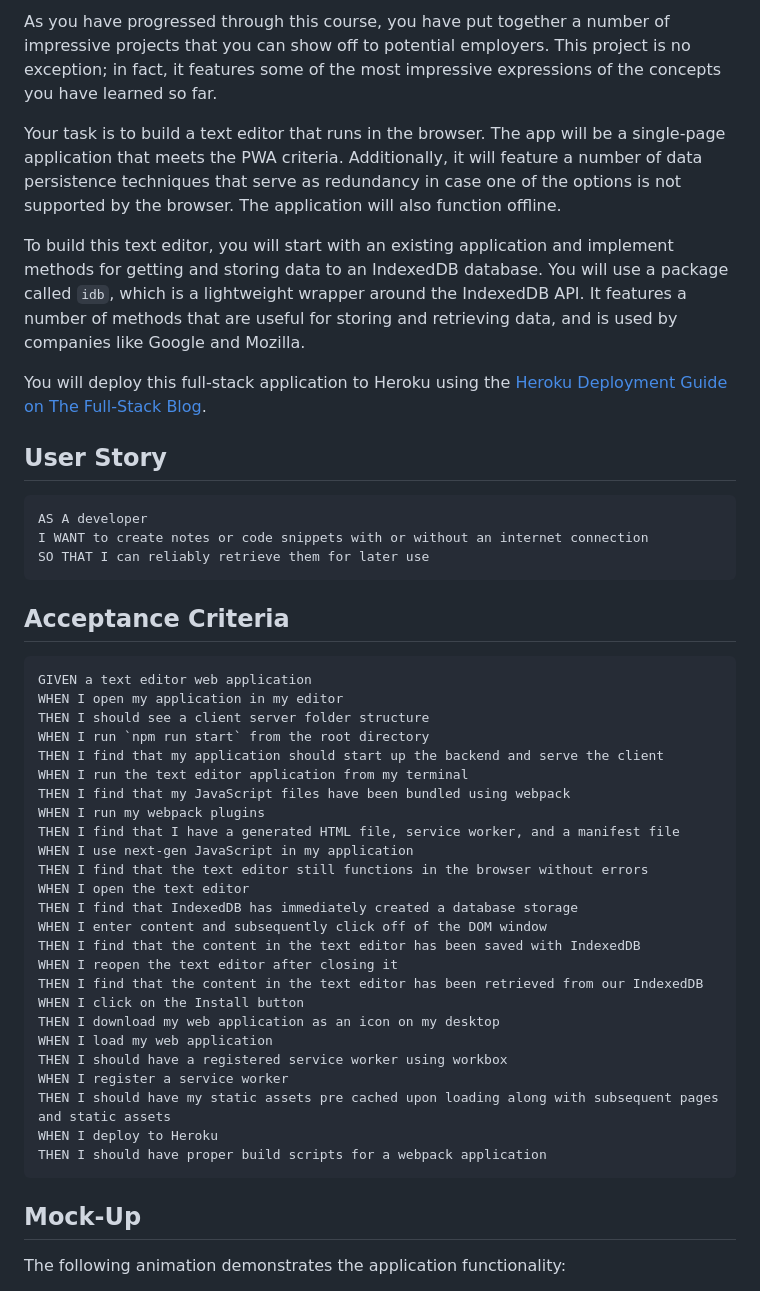
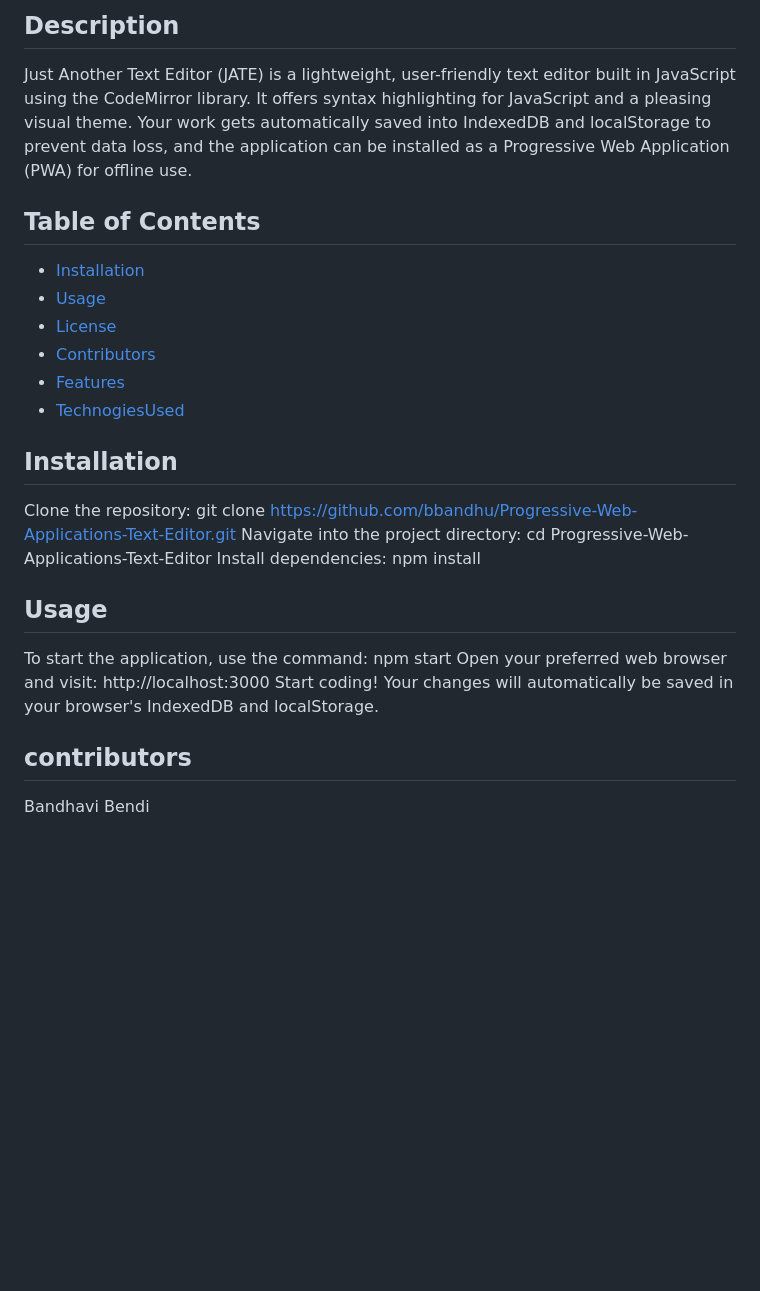
Before and after one commit to bbandhu/Progressive-Web-Applications-Text-Editor, a Markdown page: README.md, the part around the change printed below. Rendered like a GitHub page; blank space fills up the shorter version.

````diff
--- a/README.md
+++ b/README.md
@@ -4,51 +4,30 @@
 
-As you have progressed through this course, you have put together a number of impressive projects that you can show off to potential employers. This project is no exception; in fact, it features some of the most impressive expressions of the concepts you have learned so far.
+## Description
 
-Your task is to build a text editor that runs in the browser. The app will be a single-page application that meets the PWA criteria. Additionally, it will feature a number of data persistence techniques that serve as redundancy in case one of the options is not supported by the browser. The application will also function offline.
+Just Another Text Editor (JATE) is a lightweight, user-friendly text editor built in JavaScript using the CodeMirror library. It offers syntax highlighting for JavaScript and a pleasing visual theme. Your work gets automatically saved into IndexedDB and localStorage to prevent data loss, and the application can be installed as a Progressive Web Application (PWA) for offline use.
 
-To build this text editor, you will start with an existing application and implement methods for getting and storing data to an IndexedDB database. You will use a package called `idb`, which is a lightweight wrapper around the IndexedDB API. It features a number of methods that are useful for storing and retrieving data, and is used by companies like Google and Mozilla.
+## Table of Contents
 
-You will deploy this full-stack application to Heroku using the [Heroku Deployment Guide on The Full-Stack Blog](https://coding-boot-camp.github.io/full-stack/heroku/heroku-deployment-guide).
+- [Installation](#installation)
+- [Usage](#usage)
+- [License](#license)
+- [Contributors](#contributors)
+- [Features](#features)
+- [TechnogiesUsed](#TechnologiesUsed)
 
-## User Story
+## Installation
 
-```md
-AS A developer
-I WANT to create notes or code snippets with or without an internet connection
-SO THAT I can reliably retrieve them for later use
-```
+Clone the repository: git clone https://github.com/bbandhu/Progressive-Web-Applications-Text-Editor.git
+Navigate into the project directory: cd Progressive-Web-Applications-Text-Editor
+Install dependencies: npm install
 
-## Acceptance Criteria
+## Usage
 
-```md
-GIVEN a text editor web application
-WHEN I open my application in my editor
-THEN I should see a client server folder structure
-WHEN I run `npm run start` from the root directory
-THEN I find that my application should start up the backend and serve the client
-WHEN I run the text editor application from my terminal
-THEN I find that my JavaScript files have been bundled using webpack
-WHEN I run my webpack plugins
-THEN I find that I have a generated HTML file, service worker, and a manifest file
-WHEN I use next-gen JavaScript in my application
-THEN I find that the text editor still functions in the browser without errors
-WHEN I open the text editor
-THEN I find that IndexedDB has immediately created a database storage
-WHEN I enter content and subsequently click off of the DOM window
-THEN I find that the content in the text editor has been saved with IndexedDB
-WHEN I reopen the text editor after closing it
-THEN I find that the content in the text editor has been retrieved from our IndexedDB
-WHEN I click on the Install button
-THEN I download my web application as an icon on my desktop
-WHEN I load my web application
-THEN I should have a registered service worker using workbox
-WHEN I register a service worker
-THEN I should have my static assets pre cached upon loading along with subsequent pages and static assets
-WHEN I deploy to Heroku
-THEN I should have proper build scripts for a webpack application
-```
+To start the application, use the command: npm start
+Open your preferred web browser and visit: http://localhost:3000
+Start coding! Your changes will automatically be saved in your browser's IndexedDB and localStorage.
 
-## Mock-Up
+## contributors
 
-The following animation demonstrates the application functionality:
+Bandhavi Bendi
 
````
Also changed, not shown: other parts of README.md (+11 -85 lines), Assets/01-manifest.png (deleted), Assets/02-service-worker.png (deleted), Assets/03-idb-storage.png (deleted), Assets/manifest.png (added), Assets/sc2.png (added), 1 other file.
